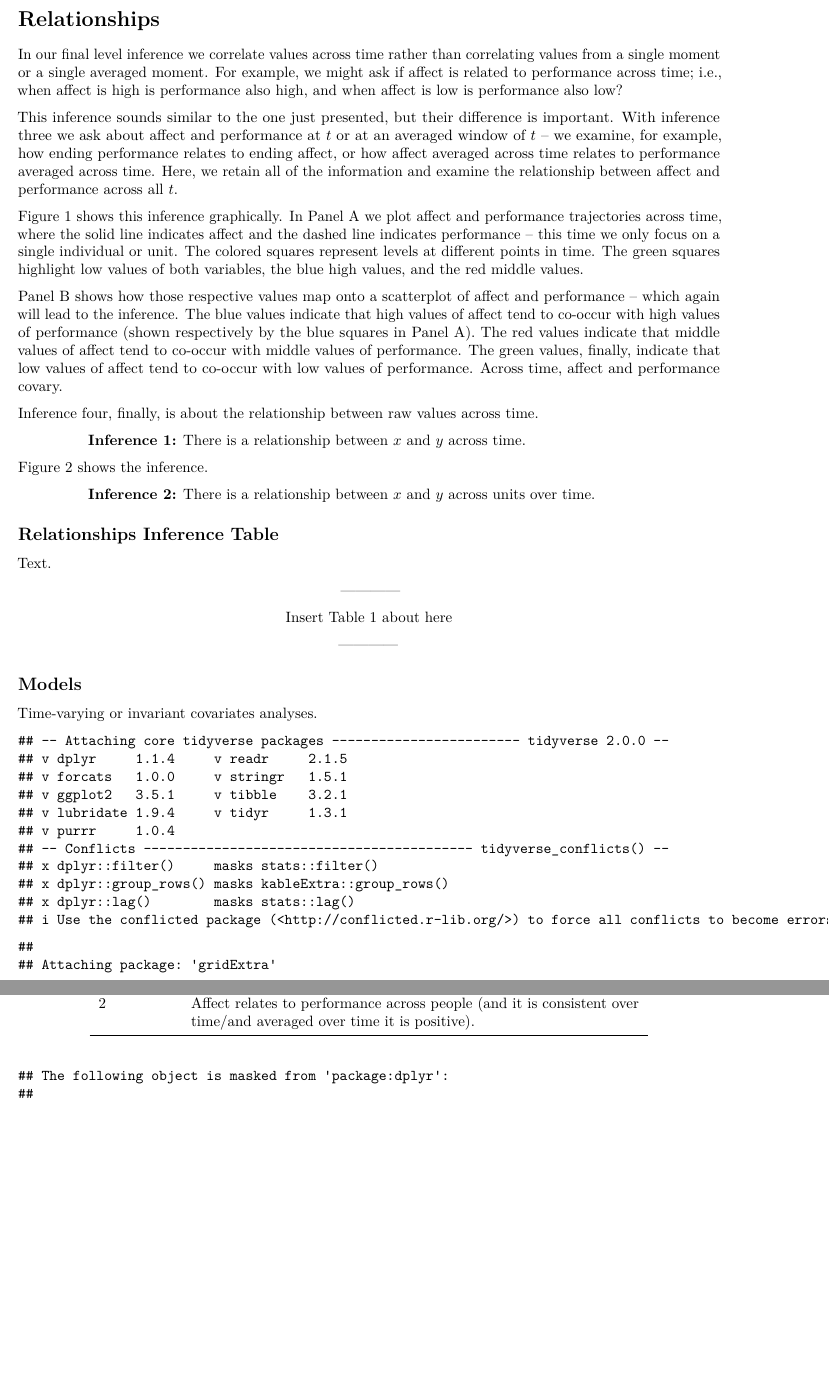
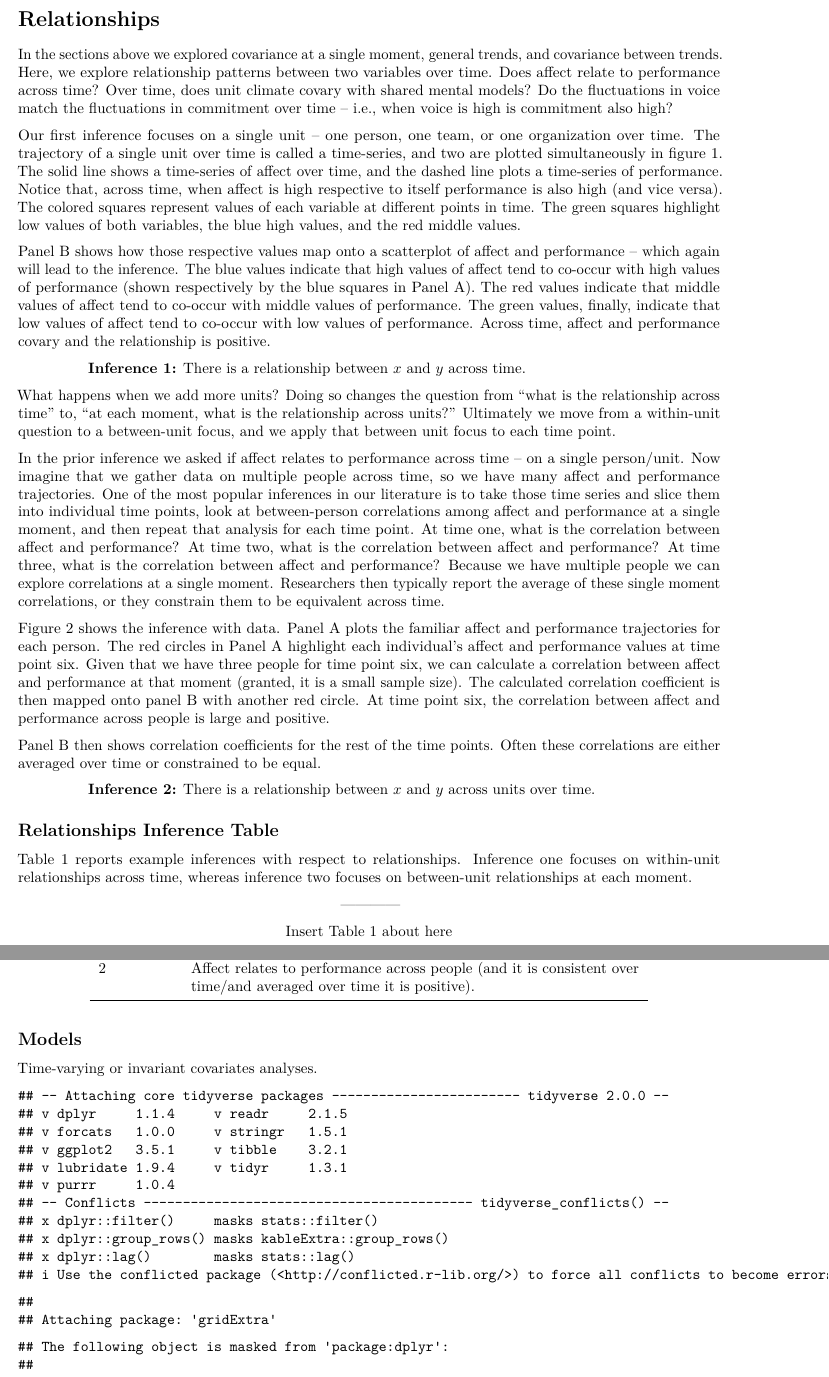
Before and after one commit to Cdishop/longitudinal_cookbook, an R Markdown document (Paper/lc_relationships.Rmd): two parts of pages 1 and 2 of 4, joined at a grey line, cut so that both start at the same text, the shorter picture padded with empty space. Rendered offline with R 4.5, knitr and Pandoc, then LaTeX, with nearby package versions.

Commit message:
relationships section written

```diff
--- a/Paper/lc_relationships.Rmd
+++ b/Paper/lc_relationships.Rmd
@@ -4,26 +4,27 @@ output: pdf_document
 
 # Relationships
 
-In our final level inference we correlate values across time rather than correlating values from a single moment or a single averaged moment. For example, we might ask if affect is related to performance across time; i.e., when affect is high is performance also high, and when affect is low is performance also low?
+In the sections above we explored covariance at a single moment, general trends, and covariance between trends. Here, we explore relationship patterns between two variables over time. Does affect relate to performance across time? Over time, does unit climate covary with shared mental models? Do the fluctuations in voice match the fluctuations in commitment over time -- i.e., when voice is high is commitment also high?
 
-This inference sounds similar to the one just presented, but their difference is important. With inference three we ask about affect and performance at $t$ or at an averaged window of $t$ -- we examine, for example, how ending performance relates to ending affect, or how affect averaged across time relates to performance averaged across time. Here, we retain all of the information and examine the relationship between affect and performance across all $t$.
+Our first inference focuses on a single unit -- one person, one team, or one organization over time. The trajectory of a single unit over time is called a time-series, and two are plotted simultaneously in figure \ref{relation_ts}. The solid line shows a time-series of affect over time, and the dashed line plots a time-series of performance. Notice that, across time, when affect is high respective to itself performance is also high (and vice versa). The colored squares represent values of each variable at different points in time. The green squares highlight low values of both variables, the blue high values, and the red middle values.
 
-Figure \ref{level_relation} shows this inference graphically. In Panel A we plot affect and performance trajectories across time, where the solid line indicates affect and the dashed line indicates performance -- this time we only focus on a single individual or unit. The colored squares represent levels at different points in time. The green squares highlight low values of both variables, the blue high values, and the red middle values.
-
-Panel B shows how those respective values map onto a scatterplot of affect and performance -- which again will lead to the inference. The blue values indicate that high values of affect tend to co-occur with high values of performance (shown respectively by the blue squares in Panel A). The red values indicate that middle values of affect tend to co-occur with middle values of performance. The green values, finally, indicate that low values of affect tend to co-occur with low values of performance. Across time, affect and performance covary.
-
-
-Inference four, finally, is about the relationship between raw values across time.
+Panel B shows how those respective values map onto a scatterplot of affect and performance -- which again will lead to the inference. The blue values indicate that high values of affect tend to co-occur with high values of performance (shown respectively by the blue squares in Panel A). The red values indicate that middle values of affect tend to co-occur with middle values of performance. The green values, finally, indicate that low values of affect tend to co-occur with low values of performance. Across time, affect and performance covary and the relationship is positive.
 
 >> **Inference 1:** There is a relationship between $x$ and $y$ across time.
 
-Figure \ref{relation_tvc} shows the inference.
+What happens when we add more units? Doing so changes the question from "what is the relationship across time" to, "at each moment, what is the relationship across units?" Ultimately we move from a within-unit question to a between-unit focus, and we apply that between unit focus to each time point.
+
+In the prior inference we asked if affect relates to performance across time -- on a single person/unit. Now imagine that we gather data on multiple people across time, so we have many affect and performance trajectories. One of the most popular inferences in our literature is to take those time series and slice them into individual time points, look at between-person correlations among affect and performance at a single moment, and then repeat that analysis for each time point. At time one, what is the correlation between affect and performance? At time two, what is the correlation between affect and performance? At time three, what is the correlation between affect and performance? Because we have multiple people we can explore correlations at a single moment. Researchers then typically report the average of these single moment correlations, or they constrain them to be equivalent across time.
+
+Figure \ref{relation_tvc} shows the inference with data. Panel A plots the familiar affect and performance trajectories for each person. The red circles in Panel A highlight each individual's affect and performance values at time point six. Given that we have three people for time point six, we can calculate a correlation between affect and performance at that moment (granted, it is a small sample size). The calculated correlation coefficient is then mapped onto panel B with another red circle. At time point six, the correlation between affect and performance across people is large and positive.
+
+Panel B then shows correlation coefficients for the rest of the time points. Often these correlations are either averaged over time or constrained to be equal.
 
 >> **Inference 2:** There is a relationship between $x$ and $y$ across units over time.
 
 ## Relationships Inference Table
 
-Text.
+Table \ref{relationships_table} reports example inferences with respect to relationships. Inference one focuses on within-unit relationships across time, whereas inference two focuses on between-unit relationships at each moment.
 
 \begin{center}
 
```
Also changed, not shown: Paper/lc_intro.Rmd (+1 -1 lines), Paper/compile_lc.pdf, Paper/compile_lc.tex, Paper/figures/unnamed-chunk-10-1.pdf, Paper/figures/unnamed-chunk-12-1.pdf, Paper/figures/unnamed-chunk-13-1.pdf, Paper/figures/unnamed-chunk-14-1.pdf, Paper/figures/unnamed-chunk-15-1.pdf, Paper/figures/unnamed-chunk-17-1.pdf, Paper/figures/unnamed-chunk-18-1.pdf, Paper/figures/unnamed-chunk-18-1.png, Paper/figures/unnamed-chunk-8-1.pdf, Paper/figures/unnamed-chunk-9-1.pdf, Paper/lc_relationships.Rmd (8 more changed lines), 2 other files.
